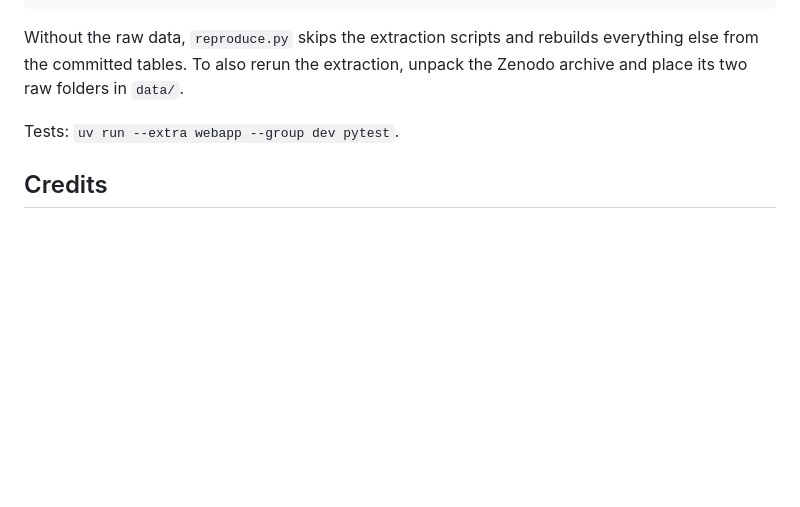
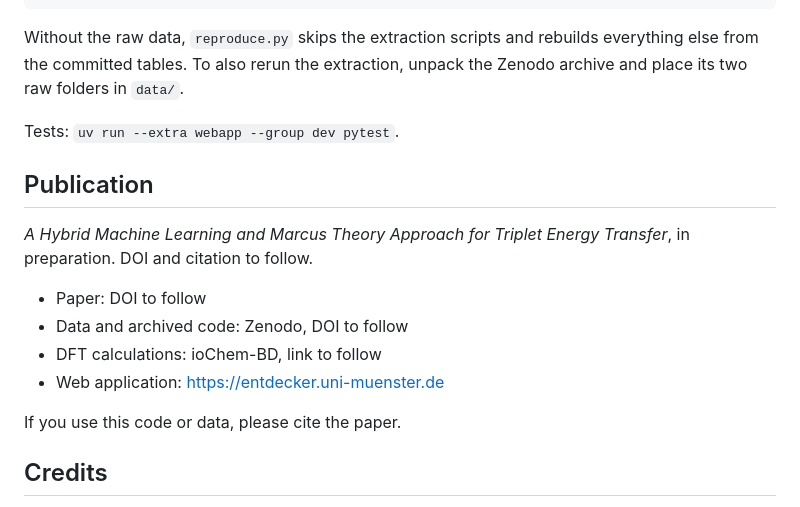
Before and after one commit to niklashoelter/MarcusEnTdecker, a Markdown page: README.md, the part around one of its changes. GitHub-like rendering; blank space fills up the shorter version.

Commit message:
Add badges and a publication section to the README

```diff
--- a/README.md
+++ b/README.md
@@ -95,6 +101,18 @@ place its two raw folders in `data/`.
 
 Tests: `uv run --extra webapp --group dev pytest`.
 
+## Publication
+
+*A Hybrid Machine Learning and Marcus Theory Approach for Triplet Energy Transfer*,
+in preparation. DOI and citation to follow.
+
+- Paper: DOI to follow
+- Data and archived code: Zenodo, DOI to follow
+- DFT calculations: ioChem-BD, link to follow
+- Web application: https://entdecker.uni-muenster.de
+
+If you use this code or data, please cite the paper.
+
 ## Credits
 
 The model code is [pyrates](https://github.com/le-schlo/pyrates) by Leon Schlosser, carried
```
Also changed, not shown: other parts of README.md (+6 -0 lines).
